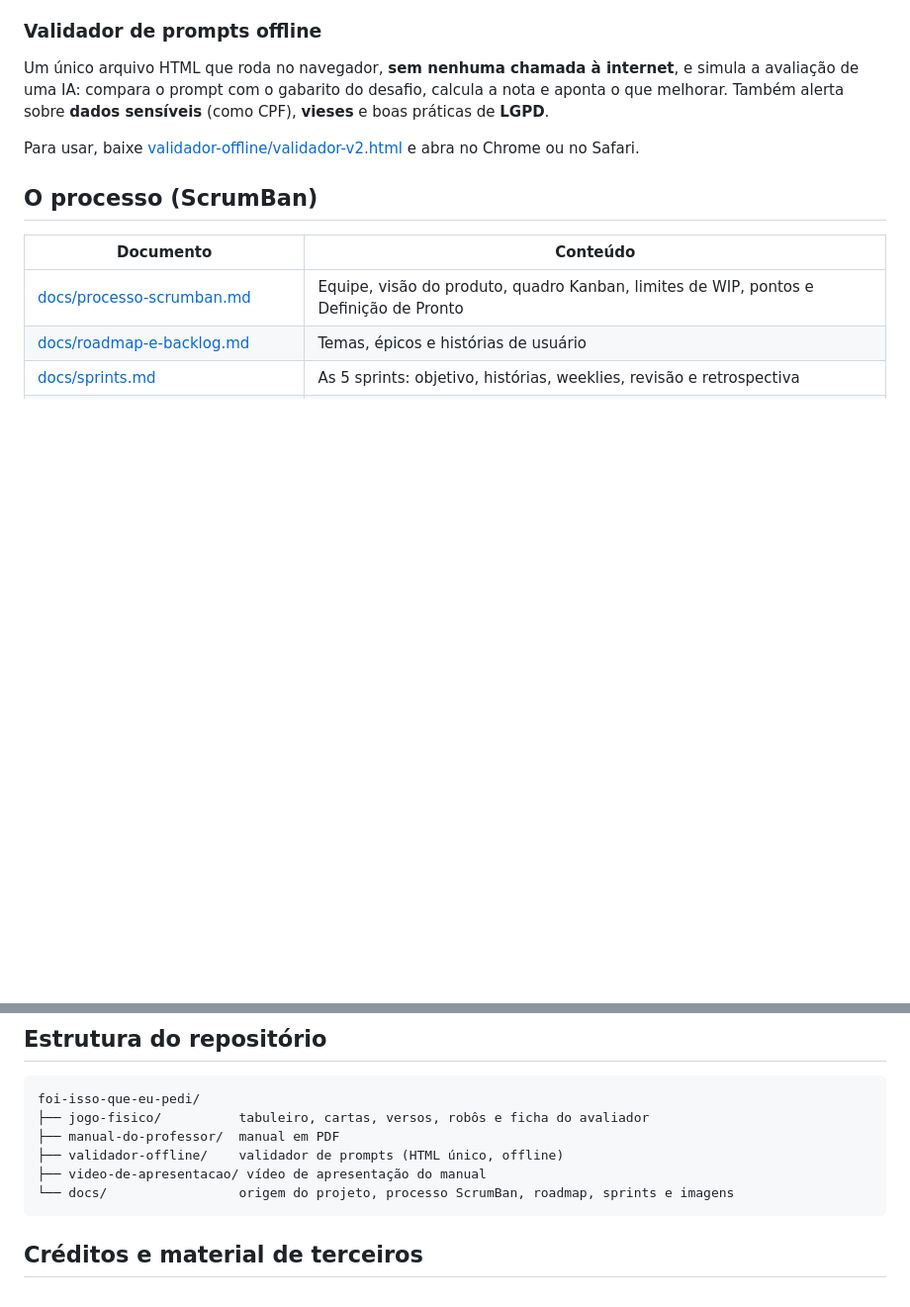
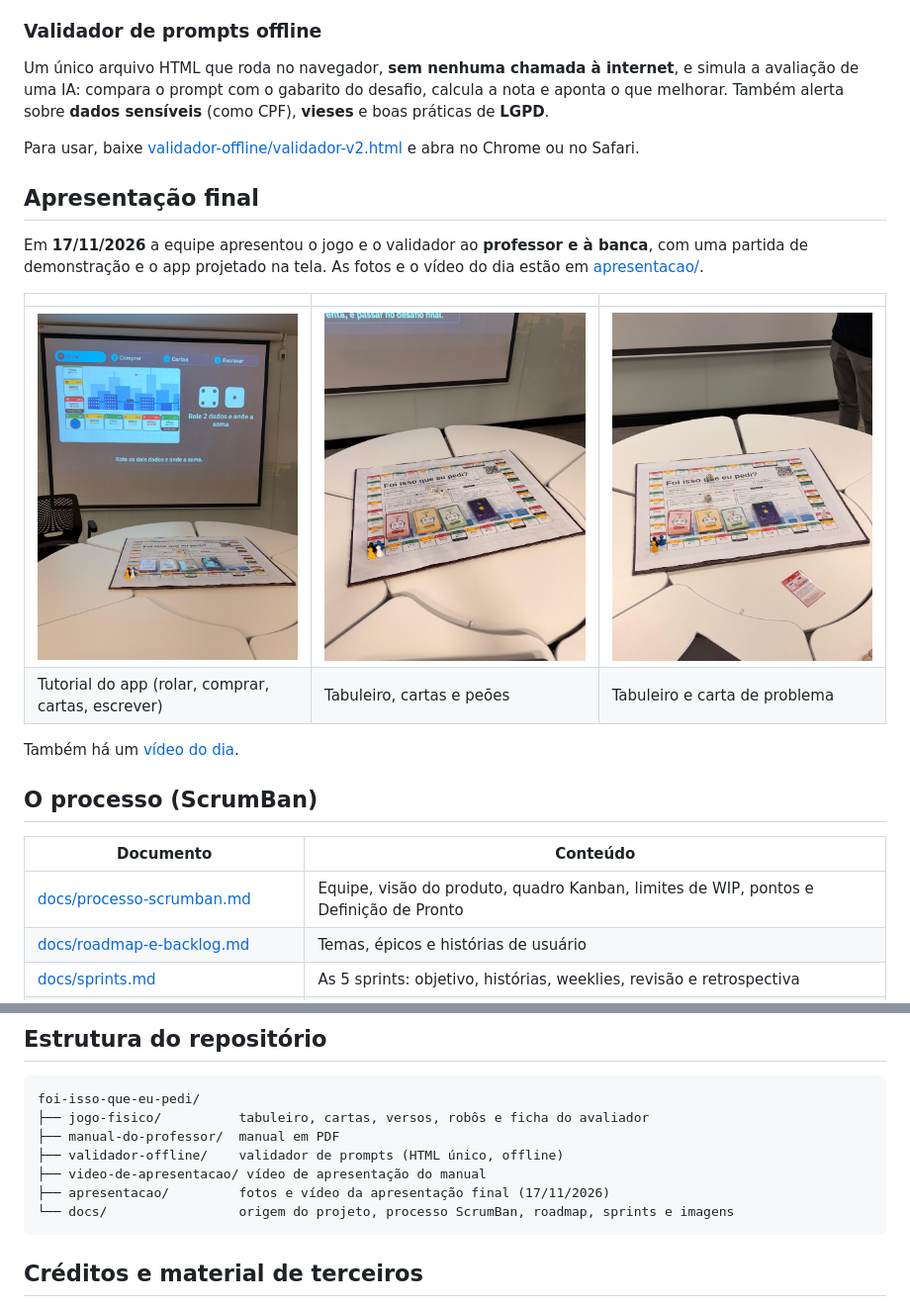
Before and after one commit to jpedroferreira07/foi-isso-que-eu-pedi, a Markdown page: README.md, 2 parts joined by grey strips. Shown at 99% size. Drawn GitHub-style; pictures changed too: apresentacao/01-tutorial-do-app-na-tela.jpg (added), apresentacao/02-tabuleiro-e-cartas.jpg (added), apresentacao/03-tabuleiro-e-carta-de-problema.jpg (added); blank space fills up the shorter version.

Commit message:
Add fotos e vídeo da apresentação final

````diff
--- a/README.md
+++ b/README.md
@@ -41,6 +41,17 @@ Um único arquivo HTML que roda no navegador, **sem nenhuma chamada à internet*
 
 Para usar, baixe [validador-offline/validador-v2.html](validador-offline/validador-v2.html) e abra no Chrome ou no Safari.
 
+## Apresentação final
+
+Em **17/11/2026** a equipe apresentou o jogo e o validador ao **professor e à banca**, com uma partida de demonstração e o app projetado na tela. As fotos e o vídeo do dia estão em [apresentacao/](apresentacao/).
+
+| | | |
+| --- | --- | --- |
+| ![Tutorial do app projetado: rolar, comprar, cartas e escrever](apresentacao/01-tutorial-do-app-na-tela.jpg) | ![Tabuleiro com cartas, dados e peões](apresentacao/02-tabuleiro-e-cartas.jpg) | ![Tabuleiro e uma carta de problema](apresentacao/03-tabuleiro-e-carta-de-problema.jpg) |
+| Tutorial do app (rolar, comprar, cartas, escrever) | Tabuleiro, cartas e peões | Tabuleiro e carta de problema |
+
+Também há um [vídeo do dia](apresentacao/registro-da-apresentacao.mp4).
+
 ## O processo (ScrumBan)
 
 | Documento | Conteúdo |
@@ -78,6 +89,7 @@ foi-isso-que-eu-pedi/
 ├── manual-do-professor/  manual em PDF
 ├── validador-offline/    validador de prompts (HTML único, offline)
 ├── video-de-apresentacao/ vídeo de apresentação do manual
+├── apresentacao/         fotos e vídeo da apresentação final (17/11/2026)
 └── docs/                 origem do projeto, processo ScrumBan, roadmap, sprints e imagens
 ```
 
````
Also changed, not shown: docs/sprints.md (+1 -1 lines), 1 other file.
